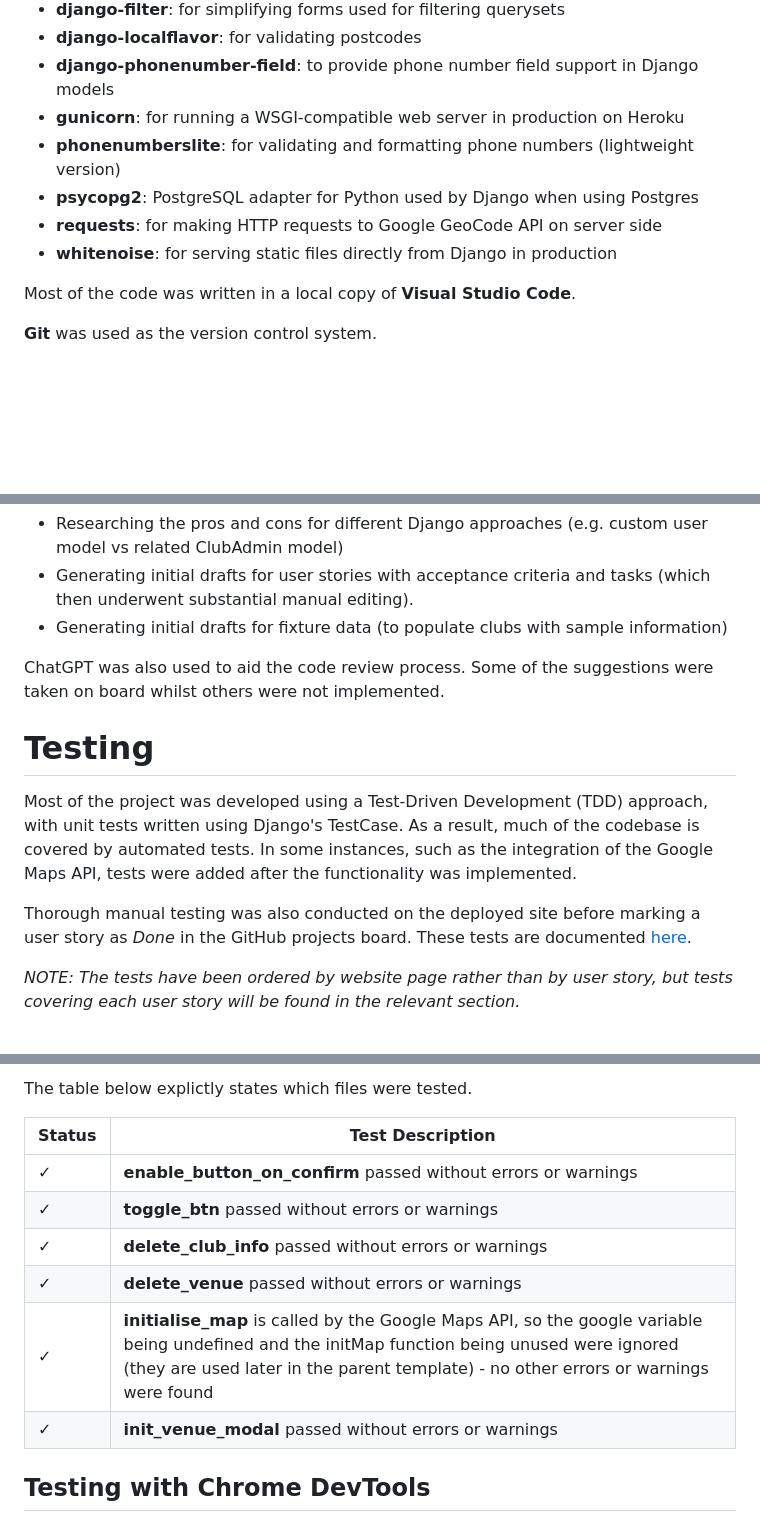
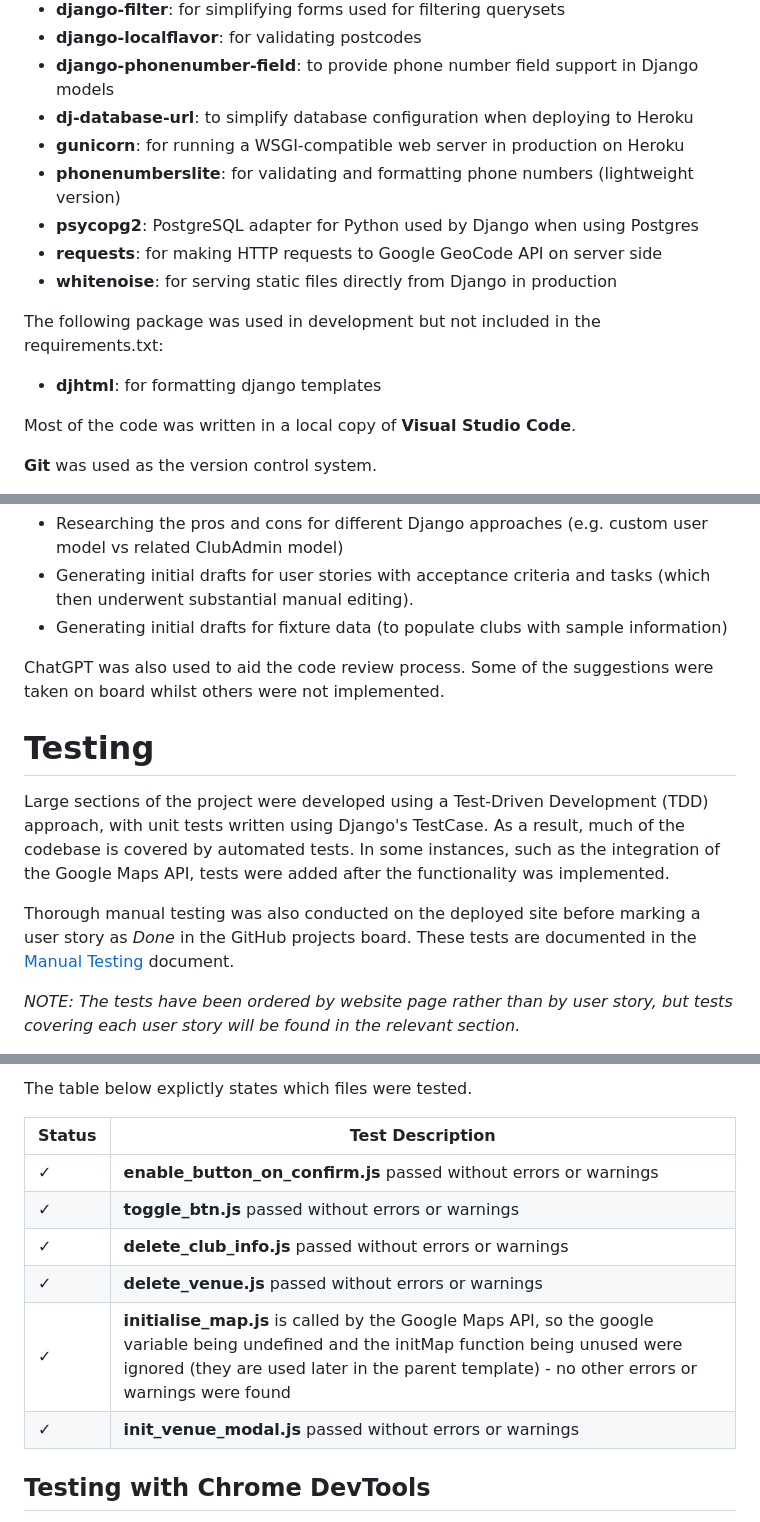
Before and after one commit to lowrycode/table-tennis-league, a Markdown page: README.md, 3 parts joined by grey strips. Rendered like a GitHub page; blank space fills up the shorter version.

Commit message:
Update Technologies Used and Testing sections

```diff
--- a/README.md
+++ b/README.md
@@ -677,11 +679,15 @@ In addition to the standard Django packages, the following Python packages were
 - **django-filter**: for simplifying forms used for filtering querysets
 - **django-localflavor**: for validating postcodes
 - **django-phonenumber-field**: to provide phone number field support in Django models
+- **dj-database-url**: to simplify database configuration when deploying to Heroku
 - **gunicorn**: for running a WSGI-compatible web server in production on Heroku
 - **phonenumberslite**: for validating and formatting phone numbers (lightweight version)
 - **psycopg2**: PostgreSQL adapter for Python used by Django when using Postgres
 - **requests**: for making HTTP requests to Google GeoCode API on server side
 - **whitenoise**: for serving static files directly from Django in production
+
+The following package was used in development but not included in the requirements.txt:
+- **djhtml**: for formatting django templates
 
 Most of the code was written in a local copy of **Visual Studio Code**.
 
@@ -717,13 +723,11 @@ Examples of how ChatGPT was used during planning include:
 
 ChatGPT was also used to aid the code review process. Some of the suggestions were taken on board whilst others were not implemented.
 
-
-
 # Testing
 
-Most of the project was developed using a Test-Driven Development (TDD) approach, with unit tests written using Django's TestCase. As a result, much of the codebase is covered by automated tests. In some instances, such as the integration of the Google Maps API, tests were added after the functionality was implemented.
+Large sections of the project were developed using a Test-Driven Development (TDD) approach, with unit tests written using Django's TestCase. As a result, much of the codebase is covered by automated tests. In some instances, such as the integration of the Google Maps API, tests were added after the functionality was implemented.
 
-Thorough manual testing was also conducted on the deployed site before marking a user story as *Done* in the GitHub projects board. These tests are documented [here](readme-resources/manual_testing.md).
+Thorough manual testing was also conducted on the deployed site before marking a user story as *Done* in the GitHub projects board. These tests are documented in the [Manual Testing](readme-resources/manual_testing.md) document.
 
 *NOTE: The tests have been ordered by website page rather than by user story, but tests covering each user story will be found in the relevant section.*
 
@@ -808,12 +813,12 @@ The table below explictly states which files were tested.
 
 | Status  | Test Description |
 | ---     | ---              |
-| ✓ | **enable_button_on_confirm** passed without errors or warnings |
-| ✓ | **toggle_btn** passed without errors or warnings |
-| ✓ | **delete_club_info** passed without errors or warnings |
-| ✓ | **delete_venue** passed without errors or warnings |
-| ✓ | **initialise_map** is called by the Google Maps API, so the google variable being undefined and the initMap function being unused were ignored (they are used later in the parent template) - no other errors or warnings were found |
-| ✓ | **init_venue_modal** passed without errors or warnings |
+| ✓ | **enable_button_on_confirm.js** passed without errors or warnings |
+| ✓ | **toggle_btn.js** passed without errors or warnings |
+| ✓ | **delete_club_info.js** passed without errors or warnings |
+| ✓ | **delete_venue.js** passed without errors or warnings |
+| ✓ | **initialise_map.js** is called by the Google Maps API, so the google variable being undefined and the initMap function being unused were ignored (they are used later in the parent template) - no other errors or warnings were found |
+| ✓ | **init_venue_modal.js** passed without errors or warnings |
 
 ## Testing with Chrome DevTools
 
```
Also changed, not shown: other parts of README.md (+7 -4 lines).
